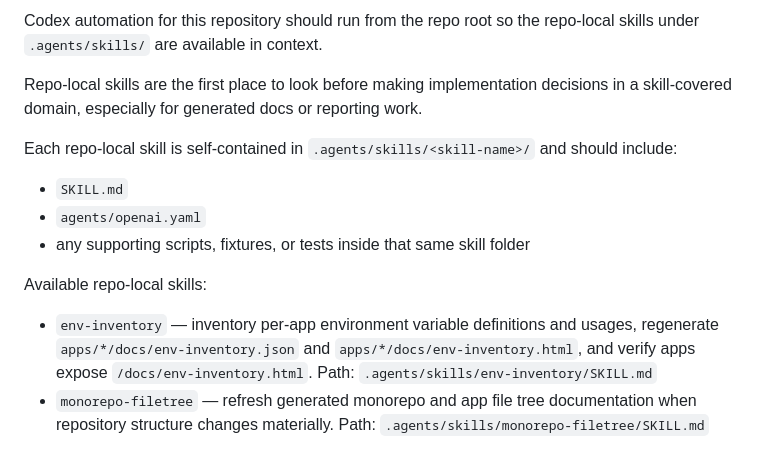
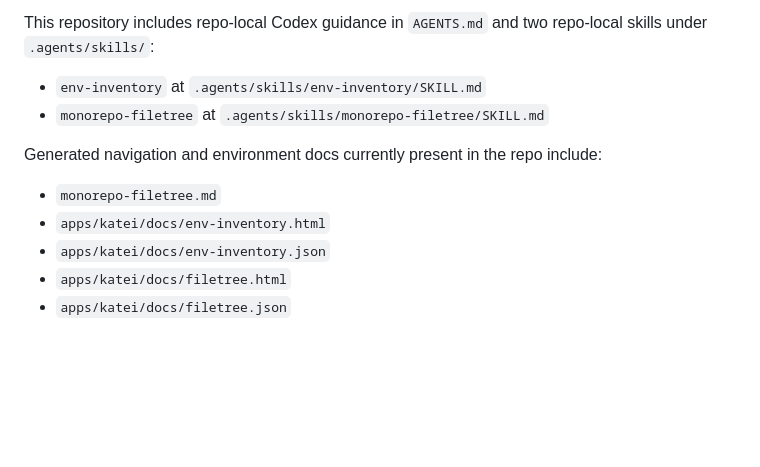
Before and after one commit to FelipeBudinich/katei, a Markdown page: README.md, the part around one of its changes. Drawn GitHub-style; blank space fills up the shorter version.

```diff
--- a/README.md
+++ b/README.md
@@ -120,15 +112,13 @@ Persistence is abstracted behind `WorkspaceRepository`, with:
 
-Codex automation for this repository should run from the repo root so the repo-local skills under `.agents/skills/` are available in context.
+This repository includes repo-local Codex guidance in `AGENTS.md` and two repo-local skills under `.agents/skills/`:
 
-Repo-local skills are the first place to look before making implementation decisions in a skill-covered domain, especially for generated docs or reporting work.
+- `env-inventory` at `.agents/skills/env-inventory/SKILL.md`
+- `monorepo-filetree` at `.agents/skills/monorepo-filetree/SKILL.md`
 
-Each repo-local skill is self-contained in `.agents/skills/<skill-name>/` and should include:
+Generated navigation and environment docs currently present in the repo include:
 
-- `SKILL.md`
-- `agents/openai.yaml`
-- any supporting scripts, fixtures, or tests inside that same skill folder
-
-Available repo-local skills:
-
-- `env-inventory` — inventory per-app environment variable definitions and usages, regenerate `apps/*/docs/env-inventory.json` and `apps/*/docs/env-inventory.html`, and verify apps expose `/docs/env-inventory.html`. Path: `.agents/skills/env-inventory/SKILL.md`
-- `monorepo-filetree` — refresh generated monorepo and app file tree documentation when repository structure changes materially. Path: `.agents/skills/monorepo-filetree/SKILL.md`
+- `monorepo-filetree.md`
+- `apps/katei/docs/env-inventory.html`
+- `apps/katei/docs/env-inventory.json`
+- `apps/katei/docs/filetree.html`
+- `apps/katei/docs/filetree.json`
```
Also changed, not shown: other parts of README.md (+78 -86 lines).
